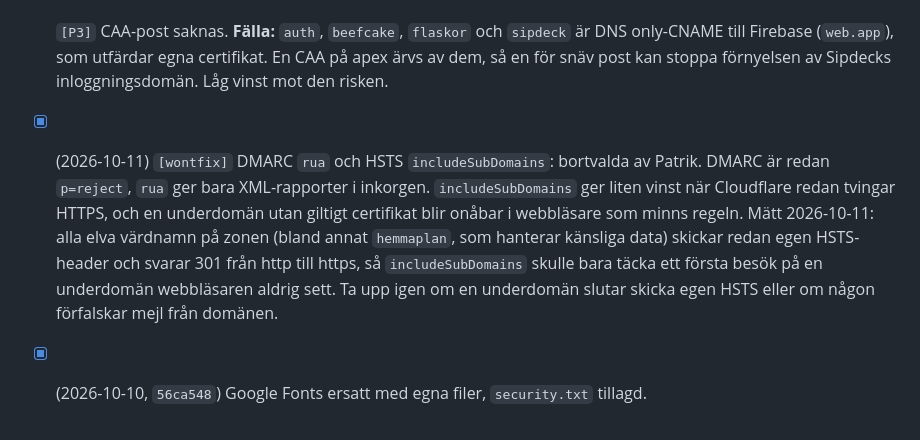
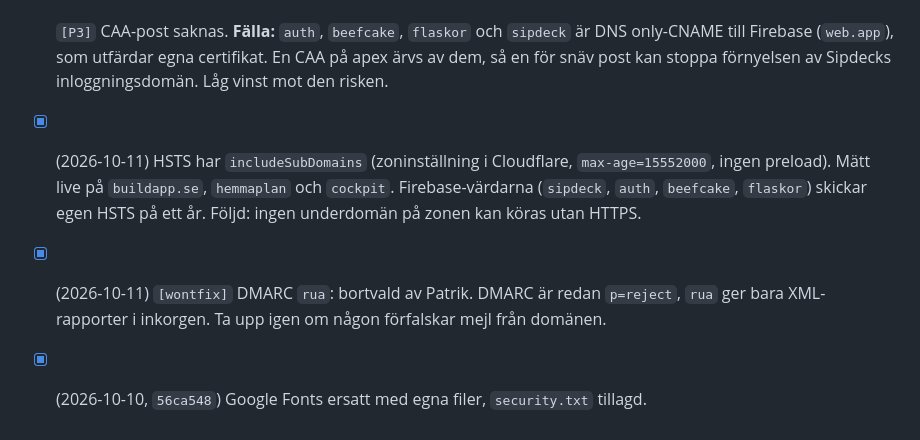
Before and after one commit to buildapp-se/buildapp-se.github.io, a Markdown page: BACKLOG.md, the part around the change. Drawn GitHub-style.

Commit message:
docs: HSTS includeSubDomains påslaget på zonen
Co-Authored-By: Claude Opus 5.5 (1M context) <noreply@anthropic.com>

```diff
--- a/BACKLOG.md
+++ b/BACKLOG.md
@@ -43,5 +43,6 @@ Fynd från en extern Scantide-skanning, kontrollerade mot live-DNS. Alla tre är
 - [x] (2026-10-11) Sajten anger `kontakt@buildapp.se` i stället för `kontakt@orgutveckling.se` (`integritet.html` version 1.4 på svenska och engelska, `security.txt`). Email Routing vidarebefordrar adressen till Patriks verifierade privata adress, catch-all är av. Resend används bara för `beefcake.buildapp.se` och `familjehubben.buildapp.se`.
 - [x] (2026-10-10) `[wontfix]` DNSSEC: beslut att hoppa över. Stratos kundpanel saknar DS-fält för domäner med externa namnservrar, så det kräver supportärende eller flytt av domänen. Vinsten är liten med HTTPS och HSTS på plats, och en felaktig eller kvarglömd DS gör hela domänen onåbar. Påslaget och avstängt igen i Cloudflare samma dag, ingen DS lades någonsin hos registraren.
 - [ ] `[P3]` CAA-post saknas. **Fälla:** `auth`, `beefcake`, `flaskor` och `sipdeck` är DNS only-CNAME till Firebase (`web.app`), som utfärdar egna certifikat. En CAA på apex ärvs av dem, så en för snäv post kan stoppa förnyelsen av Sipdecks inloggningsdomän. Låg vinst mot den risken.
-- [x] (2026-10-11) `[wontfix]` DMARC `rua` och HSTS `includeSubDomains`: bortvalda av Patrik. DMARC är redan `p=reject`, `rua` ger bara XML-rapporter i inkorgen. `includeSubDomains` ger liten vinst när Cloudflare redan tvingar HTTPS, och en underdomän utan giltigt certifikat blir onåbar i webbläsare som minns regeln. Mätt 2026-10-11: alla elva värdnamn på zonen (bland annat `hemmaplan`, som hanterar känsliga data) skickar redan egen HSTS-header och svarar 301 från http till https, så `includeSubDomains` skulle bara täcka ett första besök på en underdomän webbläsaren aldrig sett. Ta upp igen om en underdomän slutar skicka egen HSTS eller om någon förfalskar mejl från domänen.
+- [x] (2026-10-11) HSTS har `includeSubDomains` (zoninställning i Cloudflare, `max-age=15552000`, ingen preload). Mätt live på `buildapp.se`, `hemmaplan` och `cockpit`. Firebase-värdarna (`sipdeck`, `auth`, `beefcake`, `flaskor`) skickar egen HSTS på ett år. Följd: ingen underdomän på zonen kan köras utan HTTPS.
+- [x] (2026-10-11) `[wontfix]` DMARC `rua`: bortvald av Patrik. DMARC är redan `p=reject`, `rua` ger bara XML-rapporter i inkorgen. Ta upp igen om någon förfalskar mejl från domänen.
 - [x] (2026-10-10, `56ca548`) Google Fonts ersatt med egna filer, `security.txt` tillagd.
```
